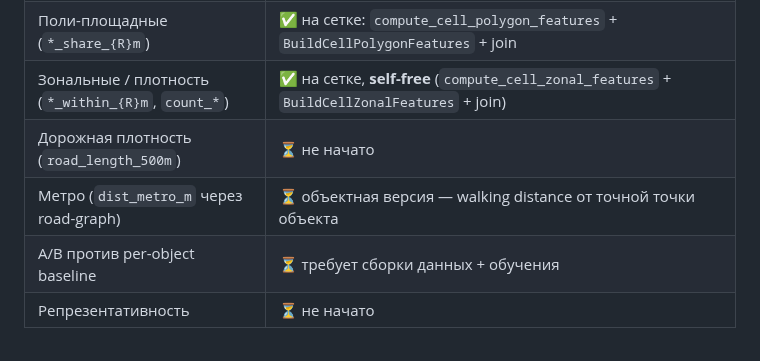
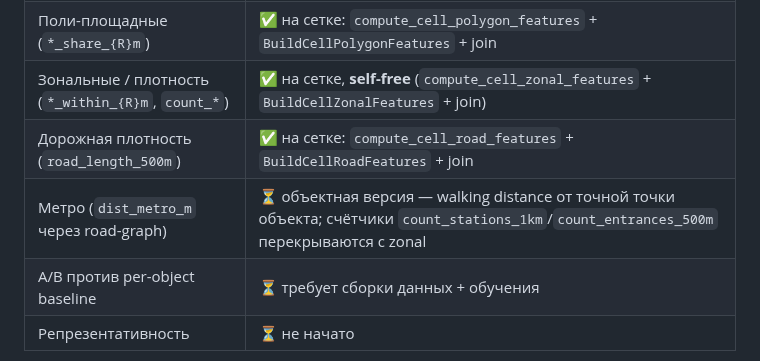
Before and after one commit to rinkorn/project-kadastra, a Markdown page: info/epics/001-grid-as-tsorf-infrastructure.md, the part around the change. Drawn GitHub-style.

Commit message:
docs(epic): mark road density on grid

```diff
--- a/info/epics/001-grid-as-tsorf-infrastructure.md
+++ b/info/epics/001-grid-as-tsorf-infrastructure.md
@@ -71,8 +71,8 @@ ADR-0010 §1 фиксирует: «Используется ~5% методоло
 | Дистанционные (`dist_to_*_m`) | ✅ на сетке: `compute_cell_geom_distance_features` + `BuildCellGeomDistanceFeatures` + join за `cell_tsorf_enabled` |
 | Поли-площадные (`*_share_{R}m`) | ✅ на сетке: `compute_cell_polygon_features` + `BuildCellPolygonFeatures` + join |
 | Зональные / плотность (`*_within_{R}m`, `count_*`) | ✅ на сетке, **self-free** (`compute_cell_zonal_features` + `BuildCellZonalFeatures` + join) |
-| Дорожная плотность (`road_length_500m`) | ⏳ не начато |
-| Метро (`dist_metro_m` через road-graph) | ⏳ объектная версия — walking distance от точной точки объекта |
+| Дорожная плотность (`road_length_500m`) | ✅ на сетке: `compute_cell_road_features` + `BuildCellRoadFeatures` + join |
+| Метро (`dist_metro_m` через road-graph) | ⏳ объектная версия — walking distance от точной точки объекта; счётчики `count_stations_1km`/`count_entrances_500m` перекрываются с zonal |
 | A/B против per-object baseline | ⏳ требует сборки данных + обучения |
 | Репрезентативность | ⏳ не начато |
 
```
